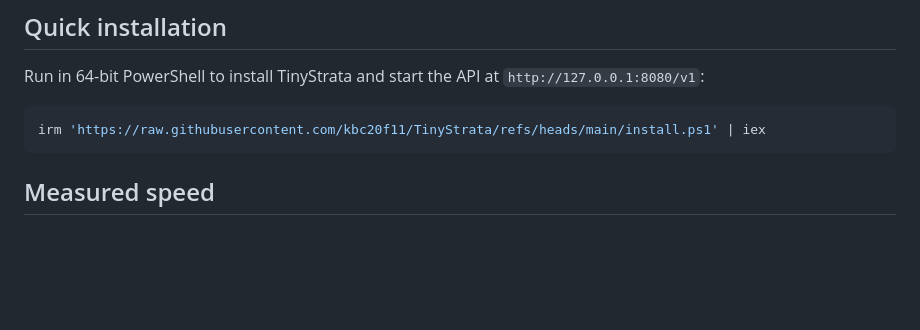
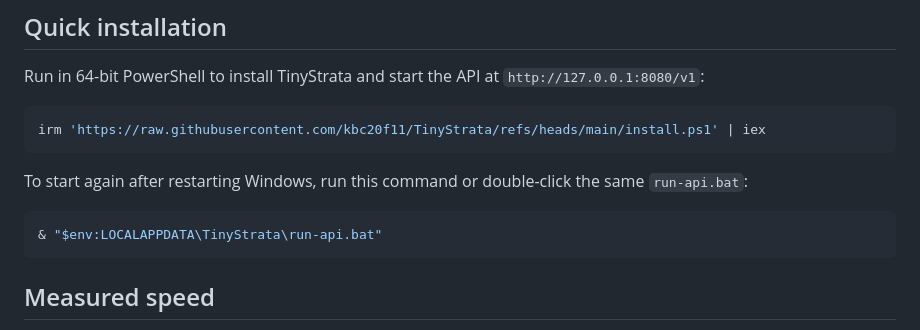
Before and after one commit to kbc20f11/TinyStrata, a Markdown page: README.md, the part around the change. Drawn GitHub-style; blank space fills up the shorter version.

Commit message:
Document starting TinyStrata after installation

````diff
--- a/README.md
+++ b/README.md
@@ -30,6 +30,12 @@ Run in 64-bit PowerShell to install TinyStrata and start the API at `http://127.
 
 ```powershell
 irm 'https://raw.githubusercontent.com/kbc20f11/TinyStrata/refs/heads/main/install.ps1' | iex
+```
+
+To start again after restarting Windows, run this command or double-click the same `run-api.bat`:
+
+```powershell
+& "$env:LOCALAPPDATA\TinyStrata\run-api.bat"
 ```
 
 ## Measured speed
````
